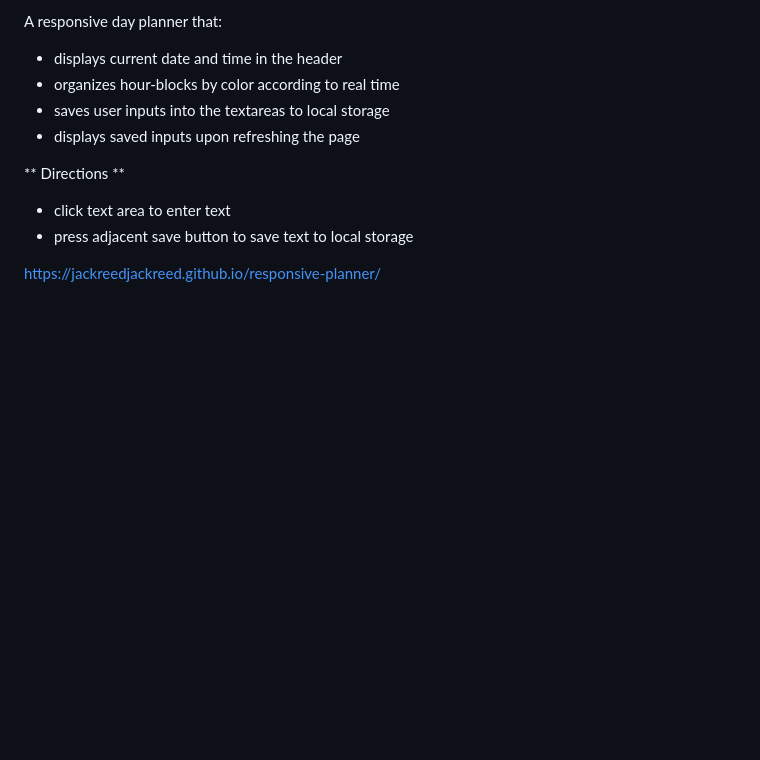
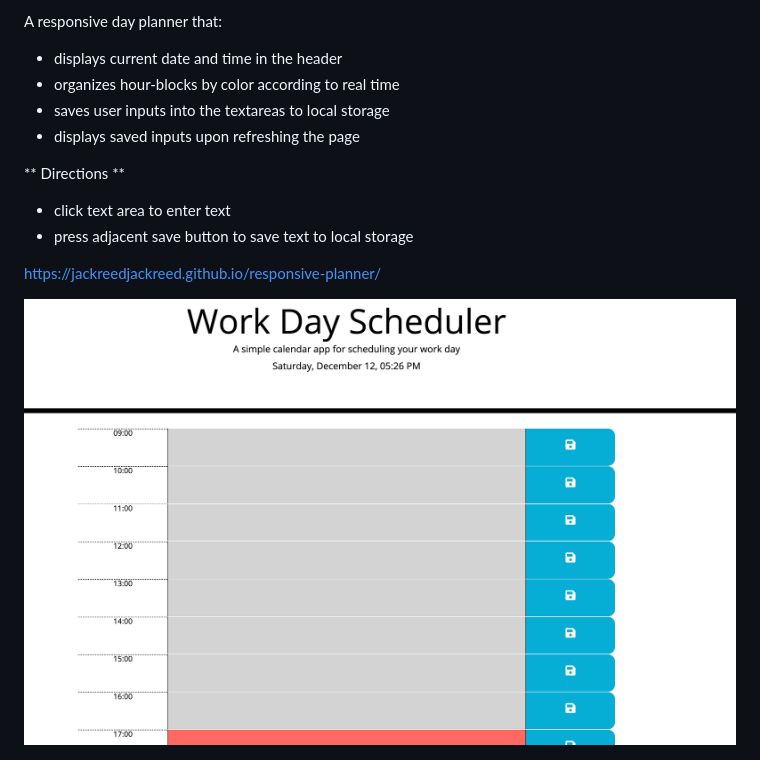
Before and after one commit to jackreedjackreed/responsive-planner, a Markdown page: README.md, the part around the change. Rendered like a GitHub page; pictures changed too: work-day-scheduler.png (added); blank space fills up the shorter version.

Commit message:
add screenshot

```diff
--- a/README.md
+++ b/README.md
@@ -13,3 +13,5 @@ A responsive day planner that:
 - press adjacent save button to save text to local storage
 
 https://jackreedjackreed.github.io/responsive-planner/
+
+<img src="work-day-scheduler.png" alt="screnshot of application">
```
